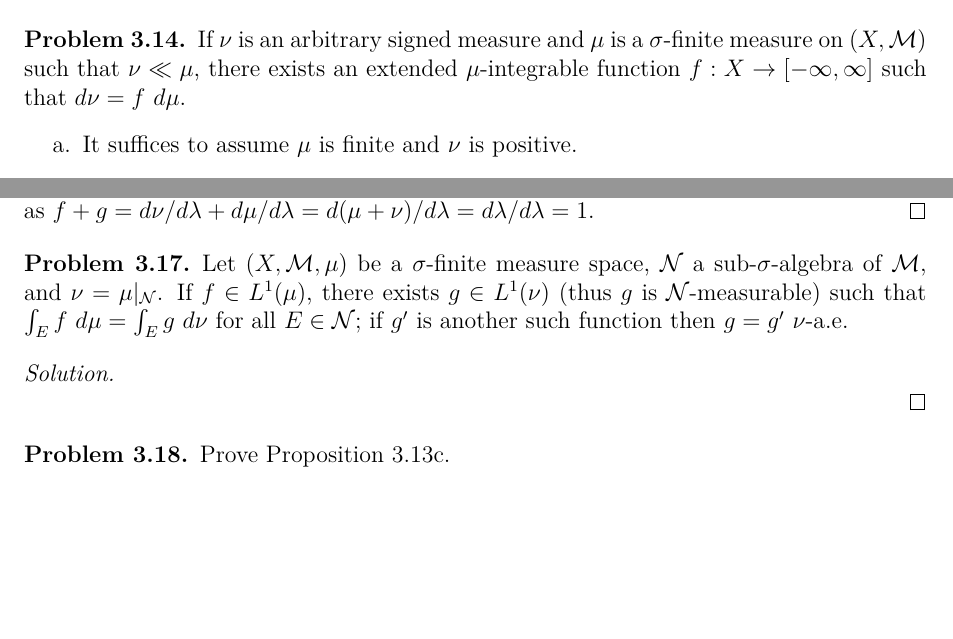
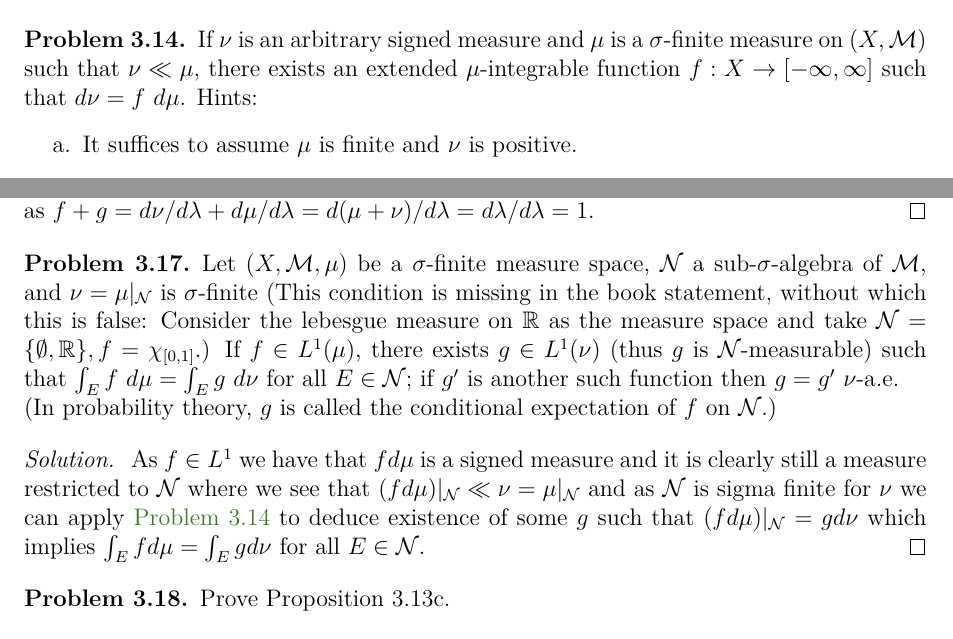
Before and after one commit to ArkarajMukherjee/Folland_RA_Solutions, a LaTeX document (latex_source_code/chapter_3_signed_measures_and_differentiation.tex): two parts of pages 6 and 8 of 12, joined at a grey line, cut so that both start at the same text, the shorter picture padded with empty space. Compiled offline with pdfLaTeX.

Commit message:
did 8-17 from ch3

```diff
--- a/latex_source_code/chapter_3_signed_measures_and_differentiation.tex
+++ b/latex_source_code/chapter_3_signed_measures_and_differentiation.tex
@@ -211,7 +211,7 @@ Let $X=[0,1]$, $\mM=\mathcal{B}_{[0,1]}$, $m=$ Lebesgue measure, and $\mu=$ coun
 \end{enumerate}
 \end{solution}
 \begin{problem}\label{prob:3.14}
-If $\nu$ is an arbitrary signed measure and $\mu$ is a $\sigma$-finite measure on $(X, \mM)$ such that $\nu\ll\mu$, there exists an extended $\mu$-integrable function $f:X\rightarrow[-\infty,\infty]$ such that $d\nu=f~d\mu$.
+If $\nu$ is an arbitrary signed measure and $\mu$ is a $\sigma$-finite measure on $(X, \mM)$ such that $\nu\ll\mu$, there exists an extended $\mu$-integrable function $f:X\rightarrow[-\infty,\infty]$ such that $d\nu=f~d\mu$. Hints:
 \begin{enumerate}[label=\alph*.]
 	\item It suffices to assume $\mu$ is finite and $\nu$ is positive.
 	\item With these assumptions there exists $E\in\mM$ that is $\sigma$-finite for $\nu$ and $\mu(E)\geq\mu(F)$ for all sets $F$ that are $\sigma$-finite for $\nu$.
@@ -265,10 +265,11 @@ We clearly have $\nu\ll\mu\ll\lambda$ and $\lambda\ll\mu$.
 Thus, $g=d\mu/d\lambda$ exists and by Proposition $3.9$ we see that $f=d\nu/d\lambda=(d\nu/d\mu)(d\mu/d\lambda)=g(d\nu/d\mu)$ and substituting these in we get $d\nu/d\mu=f/g=f/(1-f)$ as $f+g=d\nu/d\lambda+d\mu/d\lambda=d(\mu+\nu)/d\lambda=d\lambda/d\lambda=1.$
 \end{solution}
 \begin{problem}\label{prob:3.17}
-Let $(X, \mM, \mu)$ be a $\sigma$-finite measure space, $\mN$ a sub-$\sigma$-algebra of $\mM$, and $\nu=\mu|_{\mN}$. If $f\in L^{1}(\mu)$, there exists $g\in L^{1}(\nu)$ (thus $g$ is $\mN$-measurable) such that $\int_{E}f~d\mu=\int_{E}g~d\nu$ for all $E\in\mN$; if $g^{\prime}$ is another such function then $g=g^{\prime}$ $\nu$-a.e.
+	Let $(X, \mM, \mu)$ be a $\sigma$-finite measure space, $\mN$ a sub-$\sigma$-algebra of $\mM$, and $\nu=\mu|_{\mN}$ is $\sigma$-finite (This condition is missing in the book statement, without which this is false: Consider the lebesgue measure on $\bR$ as the measure space and take $\mN=\{\emptyset,\bR\}, f=\chi_{[0,1]}$.) If $f\in L^{1}(\mu)$, there exists $g\in L^{1}(\nu)$ (thus $g$ is $\mN$-measurable) such that $\int_{E}f~d\mu=\int_{E}g~d\nu$ for all $E\in\mN$; if $g^{\prime}$ is another such function then $g=g^{\prime}$ $\nu$-a.e. \\
+(In probability theory, $g$ is called the conditional expectation of $f$ on $\mN$.)
 \end{problem}
 \begin{solution}
-
+	As $f\in L^1$ we have that $fd\mu$ is a signed measure and it is clearly still a measure restricted to $\mN$ where we see that $(fd\mu)|_{\mN}\ll\nu=\mu|_{\mN}$ and as $\mN$ is sigma finite for $\nu$ we can apply \hyperref[prob:3.14]{Problem 3.14} to deduce existence of some $g$ such that $(fd\mu)|_{\mN}=gd\nu$ which implies $\int_Efd\mu=\int_Egd\nu$ for all $E\in\mN.$
 \end{solution}
 \begin{problem}\label{prob:3.18}
 Prove Proposition 3.13c.
```
Also changed, not shown: latex_source_code/chapter_3_signed_measures_and_differentiation.pdf.
